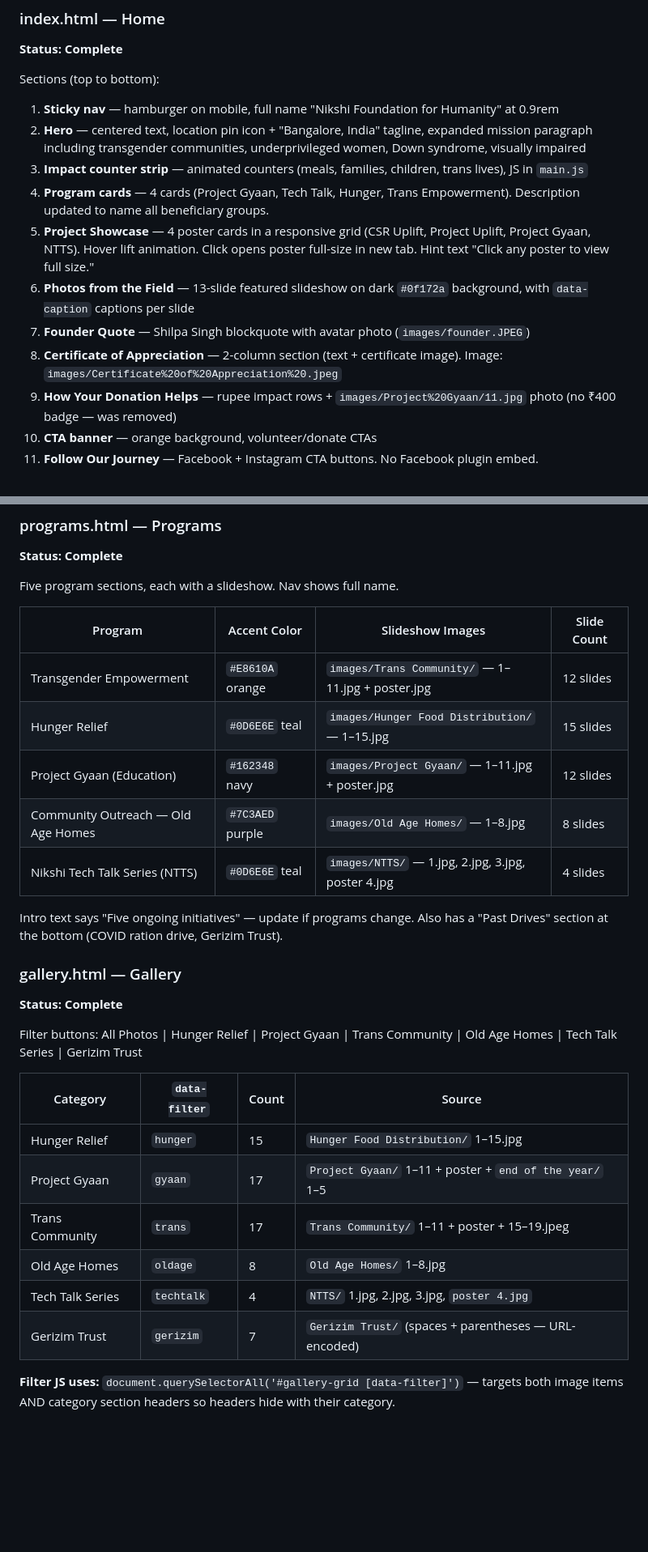
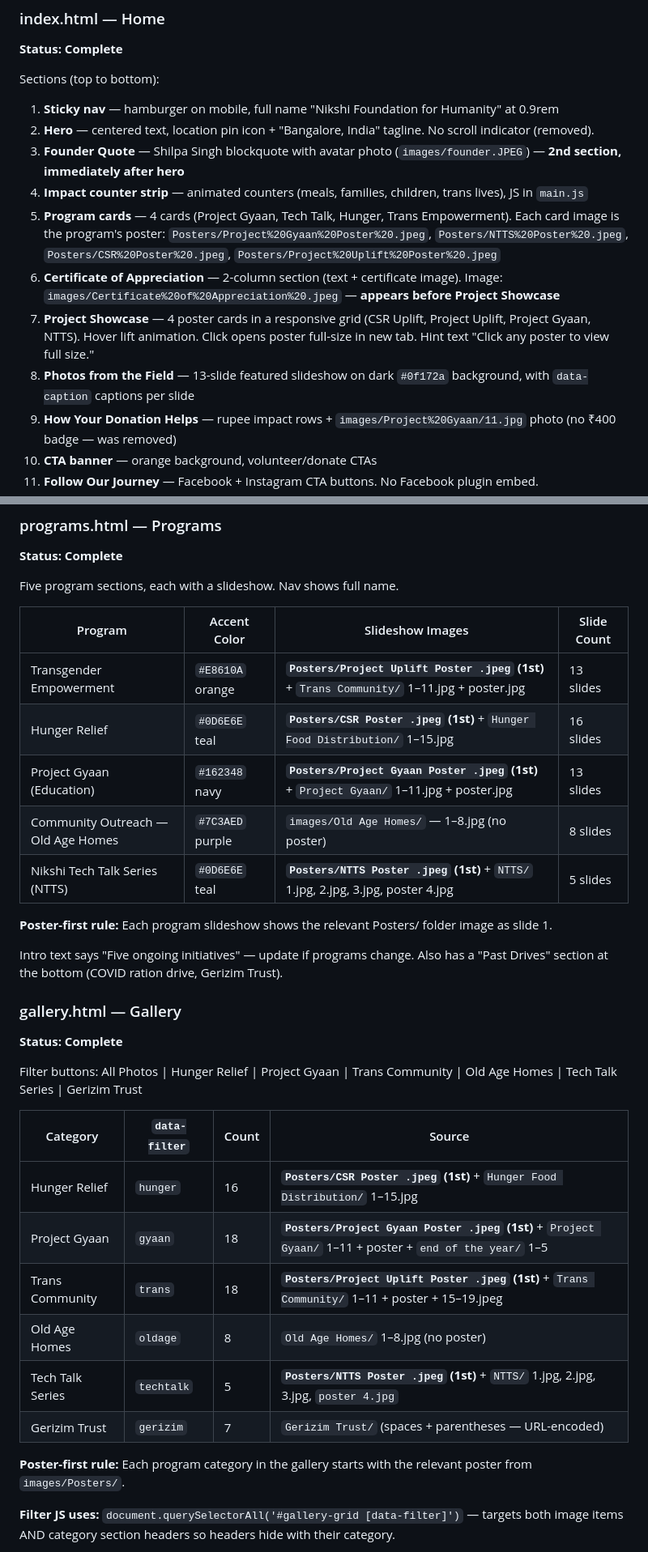
Before and after one commit to parisa-singh/nikshi-foundation, a Markdown page: CLAUDE.md, 2 parts joined by grey strips. Shown at 81% size. GitHub-like rendering; blank space fills up the shorter version.

Commit message:
docs: update CLAUDE.md with session 3 changes (posters, section reorder, fb-float removal)

```diff
--- a/CLAUDE.md
+++ b/CLAUDE.md
@@ -101,13 +101,13 @@ nikshi/
 
 Sections (top to bottom):
 1. **Sticky nav** — hamburger on mobile, full name "Nikshi Foundation for Humanity" at 0.9rem
-2. **Hero** — centered text, location pin icon + "Bangalore, India" tagline, expanded mission paragraph including transgender communities, underprivileged women, Down syndrome, visually impaired
-3. **Impact counter strip** — animated counters (meals, families, children, trans lives), JS in `main.js`
-4. **Program cards** — 4 cards (Project Gyaan, Tech Talk, Hunger, Trans Empowerment). Description updated to name all beneficiary groups.
-5. **Project Showcase** — 4 poster cards in a responsive grid (CSR Uplift, Project Uplift, Project Gyaan, NTTS). Hover lift animation. Click opens poster full-size in new tab. Hint text "Click any poster to view full size."
-6. **Photos from the Field** — 13-slide featured slideshow on dark `#0f172a` background, with `data-caption` captions per slide
-7. **Founder Quote** — Shilpa Singh blockquote with avatar photo (`images/founder.JPEG`)
-8. **Certificate of Appreciation** — 2-column section (text + certificate image). Image: `images/Certificate%20of%20Appreciation%20.jpeg`
+2. **Hero** — centered text, location pin icon + "Bangalore, India" tagline. No scroll indicator (removed).
+3. **Founder Quote** — Shilpa Singh blockquote with avatar photo (`images/founder.JPEG`) — **2nd section, immediately after hero**
+4. **Impact counter strip** — animated counters (meals, families, children, trans lives), JS in `main.js`
+5. **Program cards** — 4 cards (Project Gyaan, Tech Talk, Hunger, Trans Empowerment). Each card image is the program's poster: `Posters/Project%20Gyaan%20Poster%20.jpeg`, `Posters/NTTS%20Poster%20.jpeg`, `Posters/CSR%20Poster%20.jpeg`, `Posters/Project%20Uplift%20Poster%20.jpeg`
+6. **Certificate of Appreciation** — 2-column section (text + certificate image). Image: `images/Certificate%20of%20Appreciation%20.jpeg` — **appears before Project Showcase**
+7. **Project Showcase** — 4 poster cards in a responsive grid (CSR Uplift, Project Uplift, Project Gyaan, NTTS). Hover lift animation. Click opens poster full-size in new tab. Hint text "Click any poster to view full size."
+8. **Photos from the Field** — 13-slide featured slideshow on dark `#0f172a` background, with `data-caption` captions per slide
 9. **How Your Donation Helps** — rupee impact rows + `images/Project%20Gyaan/11.jpg` photo (no ₹400 badge — was removed)
 10. **CTA banner** — orange background, volunteer/donate CTAs
 11. **Follow Our Journey** — Facebook + Instagram CTA buttons. No Facebook plugin embed.
@@ -139,11 +144,13 @@ Five program sections, each with a slideshow. Nav shows full name.
 
 | Program | Accent Color | Slideshow Images | Slide Count |
 |---------|-------------|-----------------|-------------|
-| Transgender Empowerment | `#E8610A` orange | `images/Trans Community/` — 1–11.jpg + poster.jpg | 12 slides |
-| Hunger Relief | `#0D6E6E` teal | `images/Hunger Food Distribution/` — 1–15.jpg | 15 slides |
-| Project Gyaan (Education) | `#162348` navy | `images/Project Gyaan/` — 1–11.jpg + poster.jpg | 12 slides |
-| Community Outreach — Old Age Homes | `#7C3AED` purple | `images/Old Age Homes/` — 1–8.jpg | 8 slides |
-| Nikshi Tech Talk Series (NTTS) | `#0D6E6E` teal | `images/NTTS/` — 1.jpg, 2.jpg, 3.jpg, poster 4.jpg | 4 slides |
+| Transgender Empowerment | `#E8610A` orange | **`Posters/Project Uplift Poster .jpeg` (1st)** + `Trans Community/` 1–11.jpg + poster.jpg | 13 slides |
+| Hunger Relief | `#0D6E6E` teal | **`Posters/CSR Poster .jpeg` (1st)** + `Hunger Food Distribution/` 1–15.jpg | 16 slides |
+| Project Gyaan (Education) | `#162348` navy | **`Posters/Project Gyaan Poster .jpeg` (1st)** + `Project Gyaan/` 1–11.jpg + poster.jpg | 13 slides |
+| Community Outreach — Old Age Homes | `#7C3AED` purple | `images/Old Age Homes/` — 1–8.jpg (no poster) | 8 slides |
+| Nikshi Tech Talk Series (NTTS) | `#0D6E6E` teal | **`Posters/NTTS Poster .jpeg` (1st)** + `NTTS/` 1.jpg, 2.jpg, 3.jpg, poster 4.jpg | 5 slides |
+
+**Poster-first rule:** Each program slideshow shows the relevant Posters/ folder image as slide 1.
 
 Intro text says "Five ongoing initiatives" — update if programs change.
 Also has a "Past Drives" section at the bottom (COVID ration drive, Gerizim Trust).
@@ -155,12 +162,14 @@ Filter buttons: All Photos | Hunger Relief | Project Gyaan | Trans Community | O
 
 | Category | `data-filter` | Count | Source |
 |----------|--------------|-------|--------|
-| Hunger Relief | `hunger` | 15 | `Hunger Food Distribution/` 1–15.jpg |
-| Project Gyaan | `gyaan` | 17 | `Project Gyaan/` 1–11 + poster + `end of the year/` 1–5 |
-| Trans Community | `trans` | 17 | `Trans Community/` 1–11 + poster + 15–19.jpeg |
-| Old Age Homes | `oldage` | 8 | `Old Age Homes/` 1–8.jpg |
-| Tech Talk Series | `techtalk` | 4 | `NTTS/` 1.jpg, 2.jpg, 3.jpg, `poster 4.jpg` |
+| Hunger Relief | `hunger` | 16 | **`Posters/CSR Poster .jpeg` (1st)** + `Hunger Food Distribution/` 1–15.jpg |
+| Project Gyaan | `gyaan` | 18 | **`Posters/Project Gyaan Poster .jpeg` (1st)** + `Project Gyaan/` 1–11 + poster + `end of the year/` 1–5 |
+| Trans Community | `trans` | 18 | **`Posters/Project Uplift Poster .jpeg` (1st)** + `Trans Community/` 1–11 + poster + 15–19.jpeg |
+| Old Age Homes | `oldage` | 8 | `Old Age Homes/` 1–8.jpg (no poster) |
+| Tech Talk Series | `techtalk` | 5 | **`Posters/NTTS Poster .jpeg` (1st)** + `NTTS/` 1.jpg, 2.jpg, 3.jpg, `poster 4.jpg` |
 | Gerizim Trust | `gerizim` | 7 | `Gerizim Trust/` (spaces + parentheses — URL-encoded) |
+
+**Poster-first rule:** Each program category in the gallery starts with the relevant poster from `images/Posters/`.
 
 **Filter JS uses:** `document.querySelectorAll('#gallery-grid [data-filter]')` — targets both image items AND category section headers so headers hide with their category.
 
```
Also changed, not shown: other parts of CLAUDE.md (+13 -1 lines).
